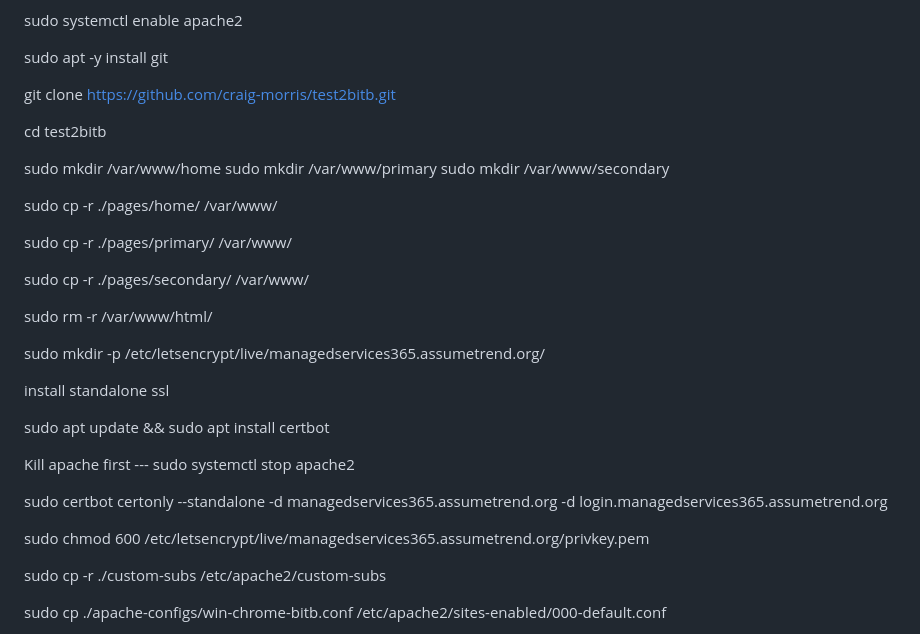
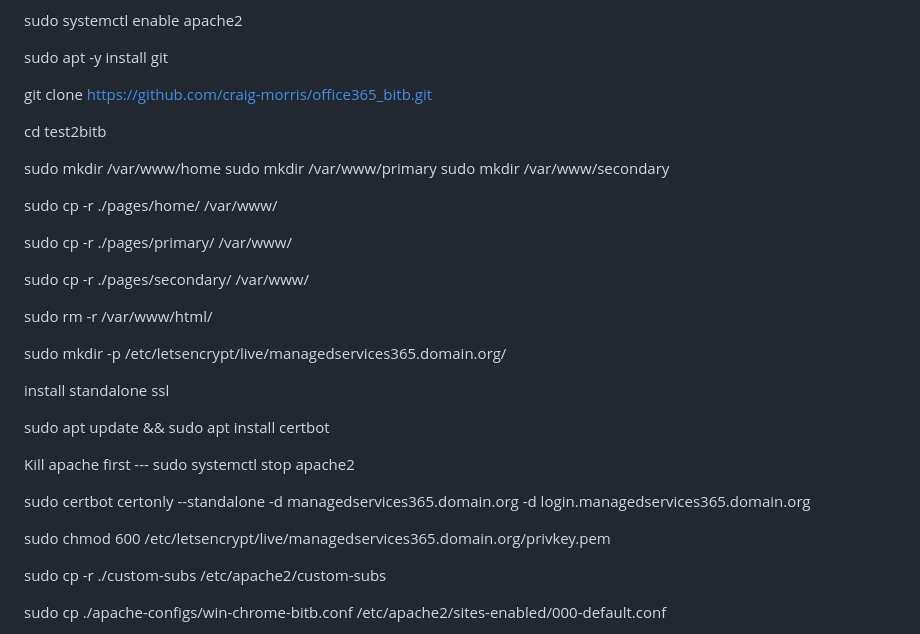
Before and after one commit to craig-morris/office365_bitb, a Markdown page: README.md, the part around the change. Drawn GitHub-style.

```diff
--- a/README.md
+++ b/README.md
@@ -41,7 +41,7 @@ sudo systemctl enable apache2
 
 sudo apt -y install git
 
-git clone https://github.com/craig-morris/test2bitb.git
+git clone https://github.com/craig-morris/office365_bitb.git
 
 cd test2bitb
 
@@ -62,7 +62,7 @@ sudo cp -r ./pages/secondary/ /var/www/
 sudo rm -r /var/www/html/
 
 
-sudo mkdir -p /etc/letsencrypt/live/managedservices365.assumetrend.org/
+sudo mkdir -p /etc/letsencrypt/live/managedservices365.domain.org/
 
 
 install standalone ssl
@@ -71,9 +71,9 @@ sudo apt update && sudo apt install certbot
 
 Kill apache first --- sudo systemctl stop apache2
 
-sudo certbot certonly --standalone -d managedservices365.assumetrend.org -d login.managedservices365.assumetrend.org
+sudo certbot certonly --standalone -d managedservices365.domain.org -d login.managedservices365.domain.org
 
-sudo chmod 600 /etc/letsencrypt/live/managedservices365.assumetrend.org/privkey.pem
+sudo chmod 600 /etc/letsencrypt/live/managedservices365.domain.org/privkey.pem
 
 
 sudo cp -r ./custom-subs /etc/apache2/custom-subs
```
